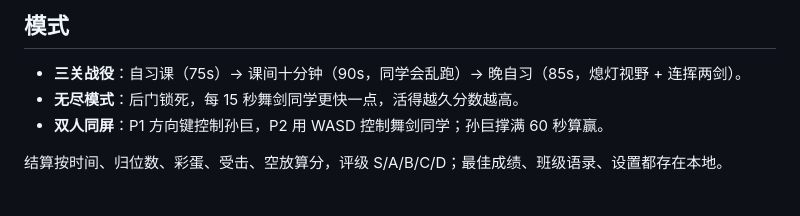
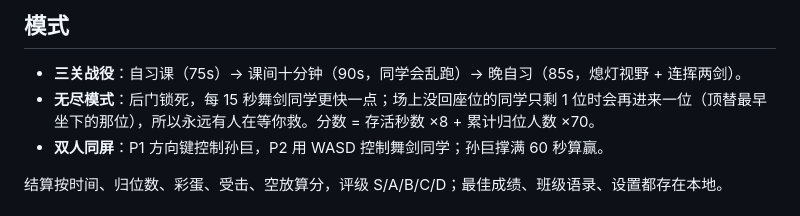
Before and after one commit to BuckyHYC/SunGame-Remaster, a Markdown page: README.md, the part around the change. Rendered like a GitHub page.

```diff
--- a/README.md
+++ b/README.md
@@ -45,7 +45,7 @@ pnpm test       # 45 个测试
 ## 模式
 
 - **三关战役**：自习课（75s）→ 课间十分钟（90s，同学会乱跑）→ 晚自习（85s，熄灯视野 + 连挥两剑）。
-- **无尽模式**：后门锁死，每 15 秒舞剑同学更快一点，活得越久分数越高。
+- **无尽模式**：后门锁死，每 15 秒舞剑同学更快一点；场上没回座位的同学只剩 1 位时会再进来一位（顶替最早坐下的那位），所以永远有人在等你救。分数 = 存活秒数 ×8 + 累计归位人数 ×70。
 - **双人同屏**：P1 方向键控制孙巨，P2 用 WASD 控制舞剑同学；孙巨撑满 60 秒算赢。
 
 结算按时间、归位数、彩蛋、受击、空放算分，评级 S/A/B/C/D；最佳成绩、班级语录、设置都存在本地。
```
Also changed, not shown: docs/DESIGN.md (+8 -4 lines), docs/screenshots/07-endless.png, docs/screenshots/10-live.png, 12 other files.
